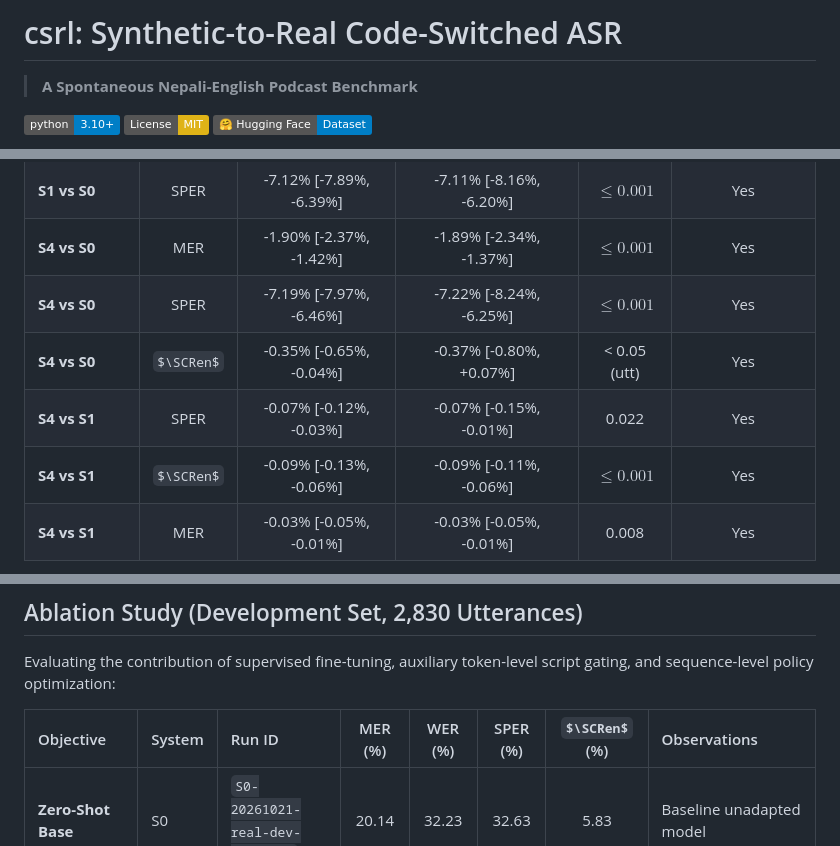
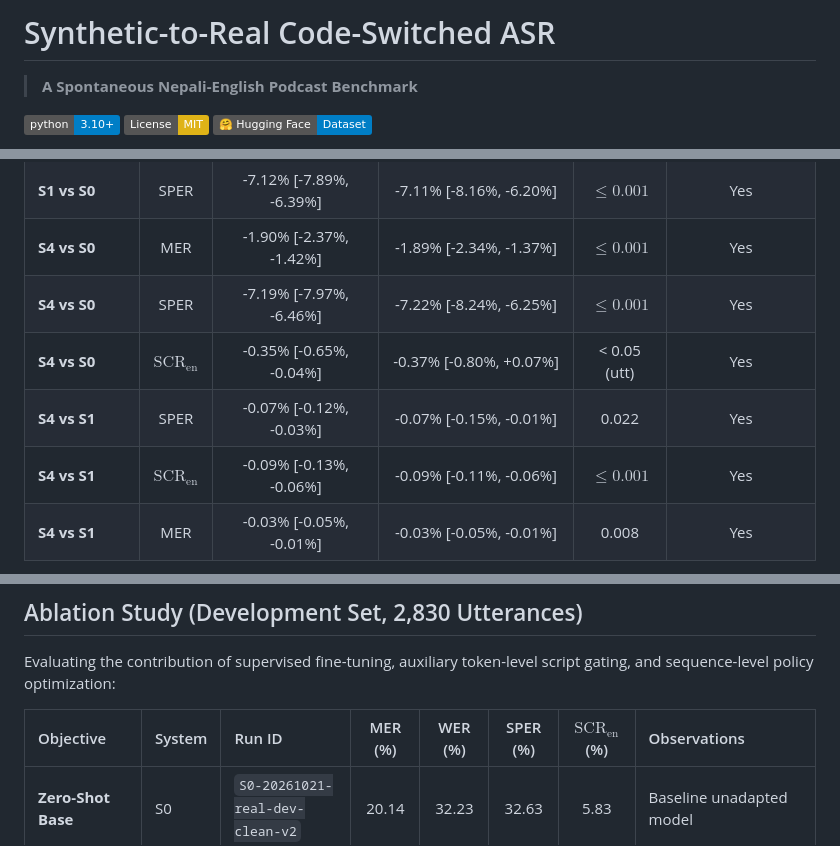
Before and after one commit to Firoj-Wise/nepali-english-codeswitch-asr, a Markdown page: README.md, 3 parts joined by grey strips. Rendered like a GitHub page; badges without logos; some formulas as TeX source.

Commit message:
Fix LaTeX rendering of SCR_en and remove csrl prefix from README title

```diff
--- a/README.md
+++ b/README.md
@@ -1,4 +1,4 @@
-# csrl: Synthetic-to-Real Code-Switched ASR
+# Synthetic-to-Real Code-Switched ASR
 
 > **A Spontaneous Nepali-English Podcast Benchmark**
 
@@ -49,9 +49,9 @@ Evaluated with 1,000 resamples ($B=1{,}000$) on the frozen real test split:
 | **S1 vs S0** | SPER | -7.12% [-7.89%, -6.39%] | -7.11% [-8.16%, -6.20%] | $\le 0.001$ | Yes |
 | **S4 vs S0** | MER | -1.90% [-2.37%, -1.42%] | -1.89% [-2.34%, -1.37%] | $\le 0.001$ | Yes |
 | **S4 vs S0** | SPER | -7.19% [-7.97%, -6.46%] | -7.22% [-8.24%, -6.25%] | $\le 0.001$ | Yes |
-| **S4 vs S0** | $\SCRen$ | -0.35% [-0.65%, -0.04%] | -0.37% [-0.80%, +0.07%] | < 0.05 (utt) | Yes |
+| **S4 vs S0** | $\text{SCR}_{\text{en}}$ | -0.35% [-0.65%, -0.04%] | -0.37% [-0.80%, +0.07%] | < 0.05 (utt) | Yes |
 | **S4 vs S1** | SPER | -0.07% [-0.12%, -0.03%] | -0.07% [-0.15%, -0.01%] | 0.022 | Yes |
-| **S4 vs S1** | $\SCRen$ | -0.09% [-0.13%, -0.06%] | -0.09% [-0.11%, -0.06%] | $\le 0.001$ | Yes |
+| **S4 vs S1** | $\text{SCR}_{\text{en}}$ | -0.09% [-0.13%, -0.06%] | -0.09% [-0.11%, -0.06%] | $\le 0.001$ | Yes |
 | **S4 vs S1** | MER | -0.03% [-0.05%, -0.01%] | -0.03% [-0.05%, -0.01%] | 0.008 | Yes |
 
 <p align="center">
@@ -79,7 +79,7 @@ To verify that synthetic code-switched adaptation preserves monolingual capabili
 
 Evaluating the contribution of supervised fine-tuning, auxiliary token-level script gating, and sequence-level policy optimization:
 
-| Objective | System | Run ID | MER (%) | WER (%) | SPER (%) | $\SCRen$ (%) | Observations |
+| Objective | System | Run ID | MER (%) | WER (%) | SPER (%) | $\text{SCR}_{\text{en}}$ (%) | Observations |
 | :--- | :--- | :--- | :---: | :---: | :---: | :---: | :--- |
 | **Zero-Shot Base** | S0 | `S0-20261021-real-dev-clean-v2` | 20.14 | 32.23 | 32.63 | 5.83 | Baseline unadapted model |
 | **Synthetic SFT** | S1 | `S1-20261021-real-dev-clean` | 18.92 | 29.11 | 25.60 | 5.35 | Primary domain transfer from synthetic audio |
```
